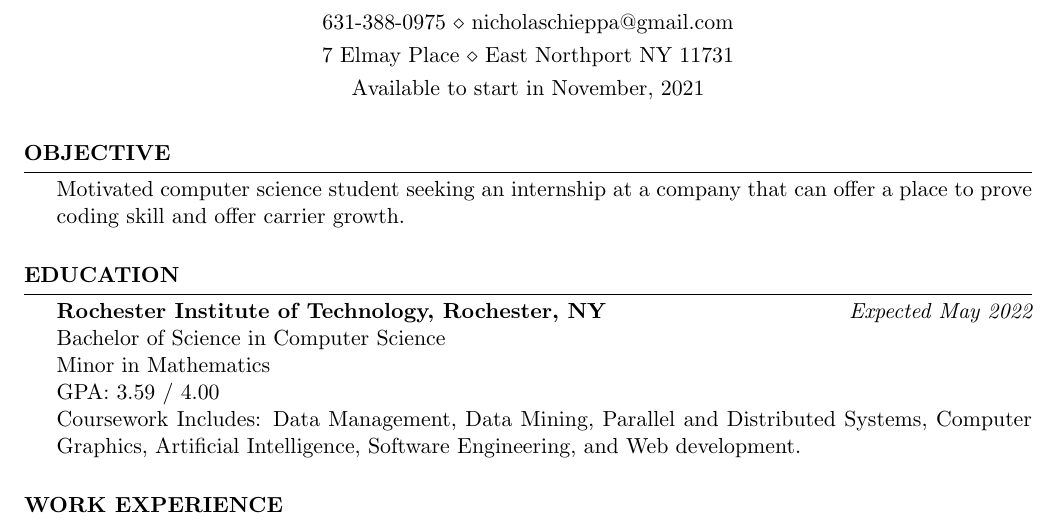
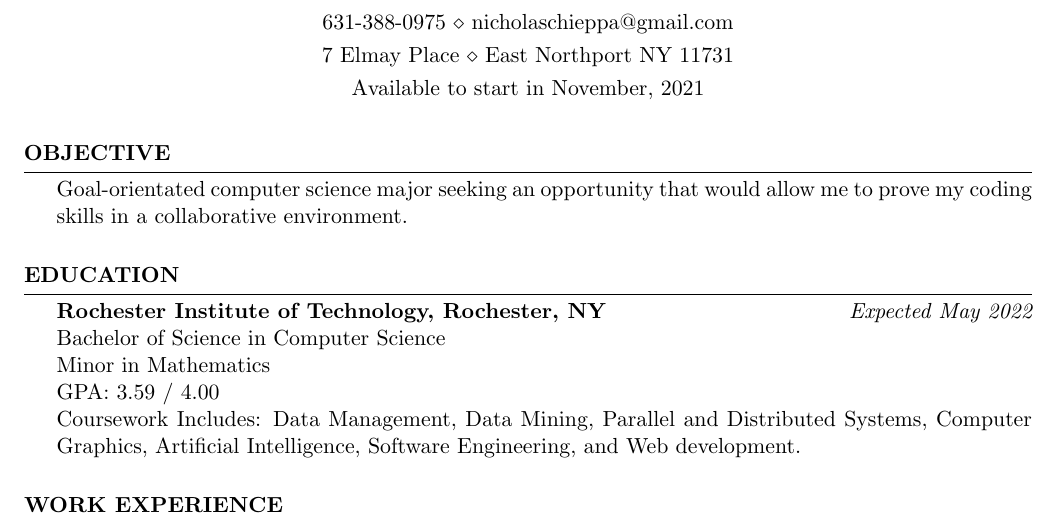
Before and after one commit to nrc4867/Resume, a LaTeX CV (resume.tex): part of the page, cut so that both start at the same text. Compiled offline with pdfLaTeX.

Commit message:
Updated objective

```diff
--- a/resume.tex
+++ b/resume.tex
@@ -51,8 +51,8 @@
 %----------------------------------------------------------------------------------------
 
 \begin{rSection}{Objective}
-Motivated computer science student seeking an internship at a company that can offer a
-place to prove coding skill and offer carrier growth.
+Goal-orientated computer science major seeking an opportunity that would allow me to prove my
+coding skills in a collaborative environment.
 \end{rSection}
 
 \begin{rSection}{Education}
```
Also changed, not shown: resume.pdf.
